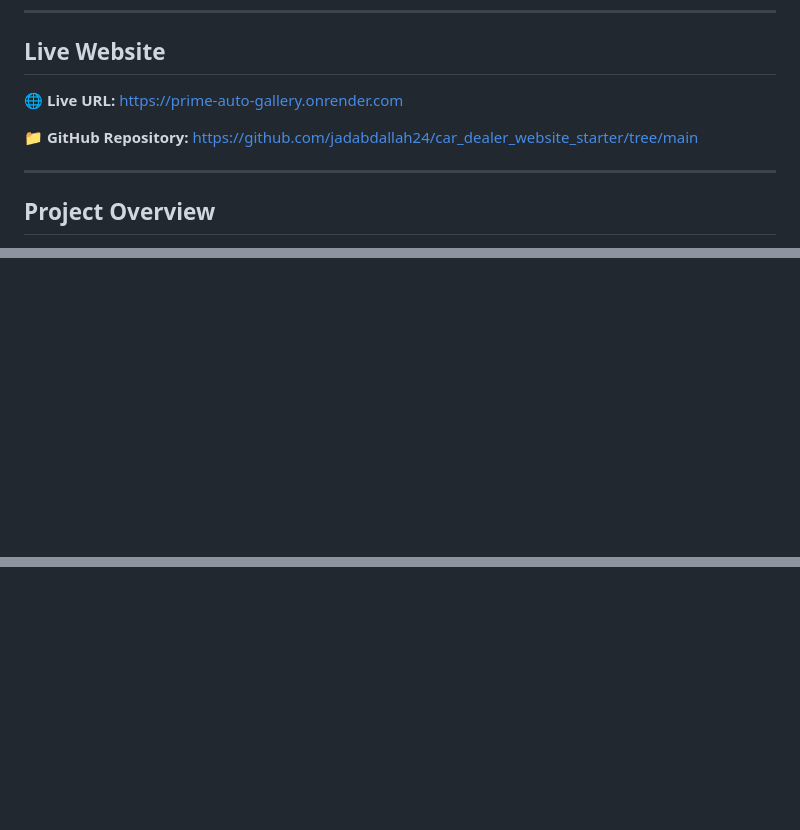
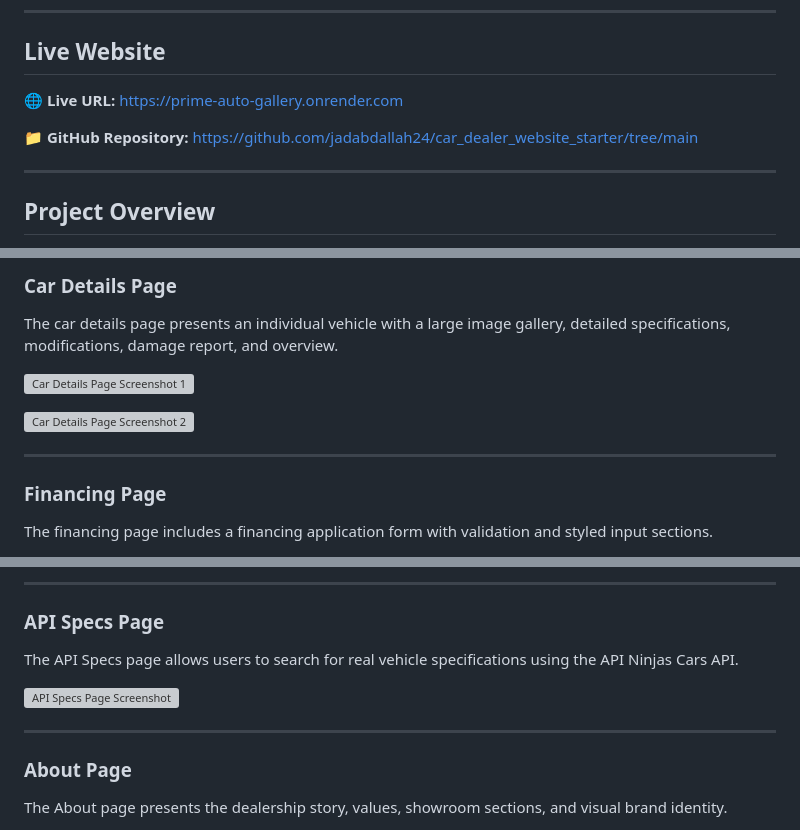
Before and after one commit to jadabdallah24/car_dealer_website_starter, a Markdown page: README.md, 3 parts joined by grey strips. Drawn GitHub-style; blank space fills up the shorter version; grey boxes are pictures that could not be loaded.

```diff
--- a/README.md
+++ b/README.md
@@ -8,9 +8,9 @@
 
 ## Live Website
 
-🌐 **Live URL:** [https://prime-auto-gallery.onrender.com](https://prime-auto-gallery.onrender.com)
+🌐 **Live URL:** https://prime-auto-gallery.onrender.com
 
-📁 **GitHub Repository:** [https://github.com/jadabdallah24/car_dealer_website_starter/tree/main](https://github.com/jadabdallah24/car_dealer_website_starter/tree/main)
+📁 **GitHub Repository:** https://github.com/jadabdallah24/car_dealer_website_starter/tree/main
 
 ---
 
@@ -373,0 +401,14 @@ The initial `server.js` used `openai.responses.create` with a non-existent model
+### Car Details Page
+
+The car details page presents an individual vehicle with a large image gallery, detailed specifications, modifications, damage report, and overview.
+
+![Car Details Page Screenshot 1](screenshots/car-details1.png)
+
+![Car Details Page Screenshot 2](screenshots/car-detail2.png)
+
+---
+
+### Financing Page
+
+The financing page includes a financing application form with validation and styled input sections.
+
@@ -373,0 +429,14 @@ The initial `server.js` used `openai.responses.create` with a non-existent model
+---
+
+### API Specs Page
+
+The API Specs page allows users to search for real vehicle specifications using the API Ninjas Cars API.
+
+![API Specs Page Screenshot](screenshots/car-specs.png)
+
+---
+
+### About Page
+
+The About page presents the dealership story, values, showroom sections, and visual brand identity.
+
```
Also changed, not shown: other parts of README.md (+156 -98 lines).
